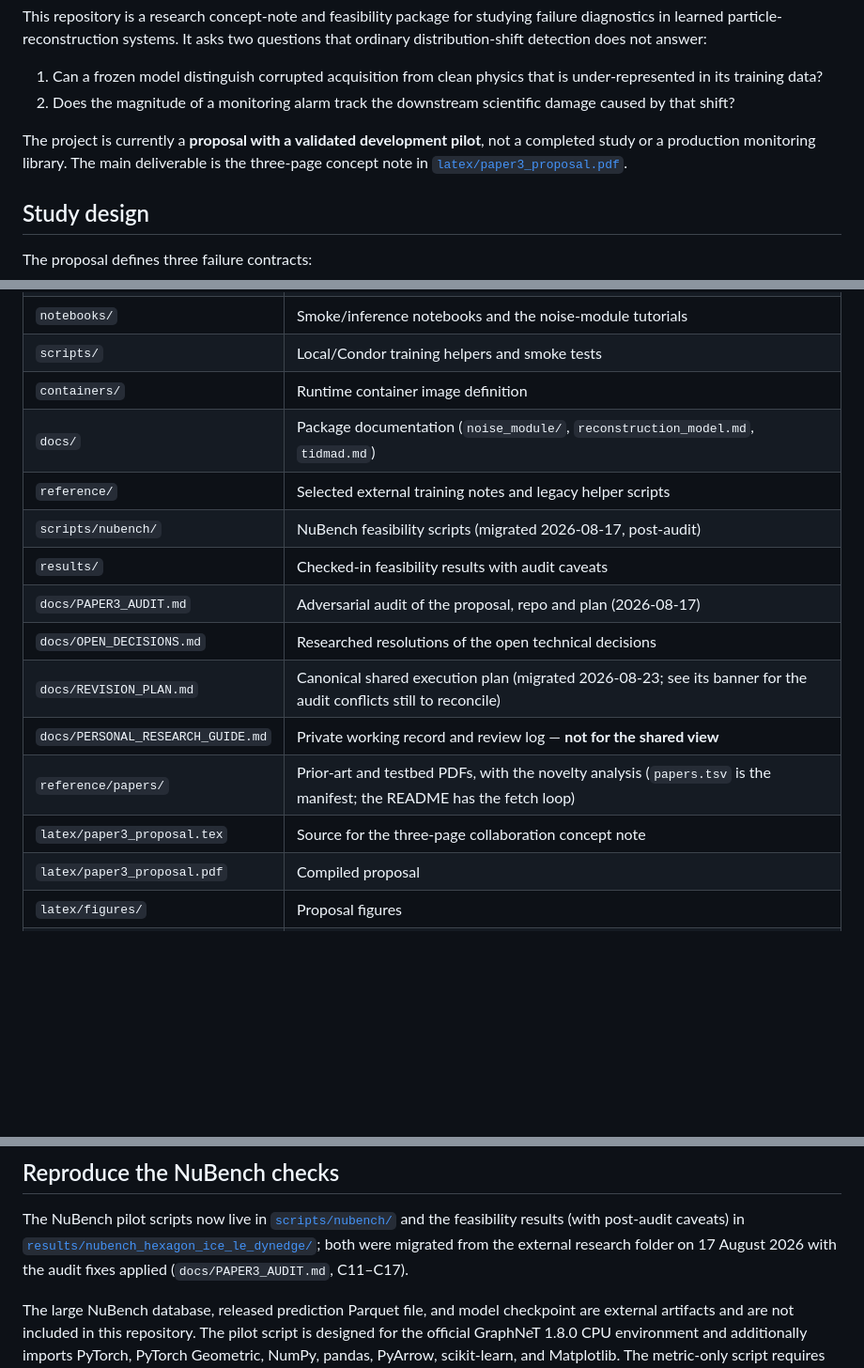
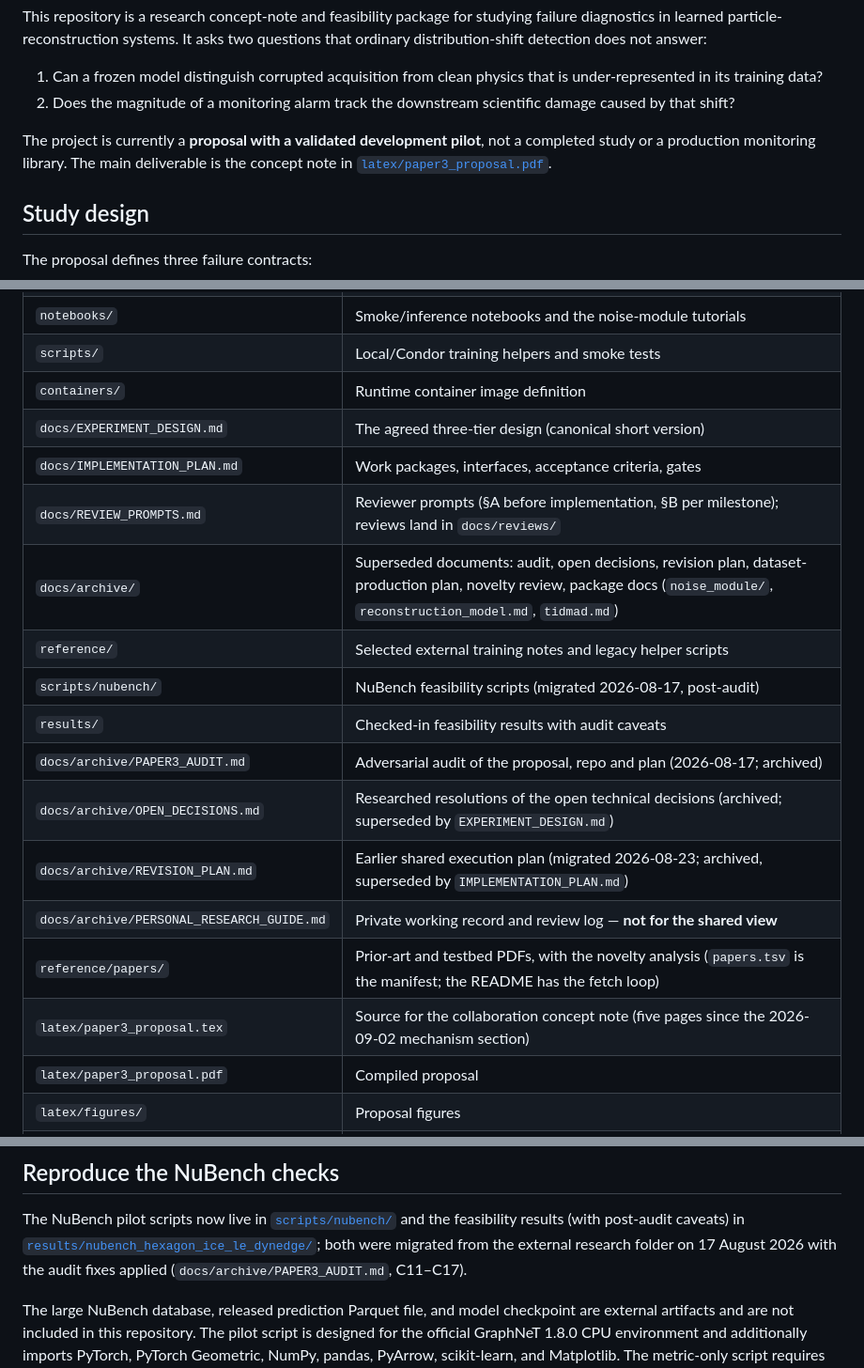
Before and after one commit to seanxia8/ORACLE, a Markdown page: README.md, 3 parts joined by grey strips. Shown at 94% size. Drawn GitHub-style; blank space fills up the shorter version.

Commit message:
README: point at docs/archive for the superseded documents and list the three current docs
Co-Authored-By: Claude Fable 5.1 <noreply@anthropic.com>
Claude-Session: https://claude.ai/code/session_013dTaE1M1TCqfsAWKxXZ8PS

```diff
--- a/README.md
+++ b/README.md
@@ -11,7 +11,7 @@ questions that ordinary distribution-shift detection does not answer:
 
 The project is currently a **proposal with a validated development pilot**, not
 a completed study or a production monitoring library. The main deliverable is
-the three-page concept note in [`latex/paper3_proposal.pdf`](latex/paper3_proposal.pdf).
+the concept note in [`latex/paper3_proposal.pdf`](latex/paper3_proposal.pdf).
 
 ## Study design
 
@@ -75,16 +75,19 @@ this repository.
 | `notebooks/` | Smoke/inference notebooks and the noise-module tutorials |
 | `scripts/` | Local/Condor training helpers and smoke tests |
 | `containers/` | Runtime container image definition |
-| `docs/` | Package documentation (`noise_module/`, `reconstruction_model.md`, `tidmad.md`) |
+| `docs/EXPERIMENT_DESIGN.md` | The agreed three-tier design (canonical short version) |
+| `docs/IMPLEMENTATION_PLAN.md` | Work packages, interfaces, acceptance criteria, gates |
+| `docs/REVIEW_PROMPTS.md` | Reviewer prompts (§A before implementation, §B per milestone); reviews land in `docs/reviews/` |
+| `docs/archive/` | Superseded documents: audit, open decisions, revision plan, dataset-production plan, novelty review, package docs (`noise_module/`, `reconstruction_model.md`, `tidmad.md`) |
 | `reference/` | Selected external training notes and legacy helper scripts |
 | `scripts/nubench/` | NuBench feasibility scripts (migrated 2026-08-17, post-audit) |
 | `results/` | Checked-in feasibility results with audit caveats |
-| `docs/PAPER3_AUDIT.md` | Adversarial audit of the proposal, repo and plan (2026-08-17) |
-| `docs/OPEN_DECISIONS.md` | Researched resolutions of the open technical decisions |
-| `docs/REVISION_PLAN.md` | Canonical shared execution plan (migrated 2026-08-23; see its banner for the audit conflicts still to reconcile) |
-| `docs/PERSONAL_RESEARCH_GUIDE.md` | Private working record and review log — **not for the shared view** |
+| `docs/archive/PAPER3_AUDIT.md` | Adversarial audit of the proposal, repo and plan (2026-08-17; archived) |
+| `docs/archive/OPEN_DECISIONS.md` | Researched resolutions of the open technical decisions (archived; superseded by `EXPERIMENT_DESIGN.md`) |
+| `docs/archive/REVISION_PLAN.md` | Earlier shared execution plan (migrated 2026-08-23; archived, superseded by `IMPLEMENTATION_PLAN.md`) |
+| `docs/archive/PERSONAL_RESEARCH_GUIDE.md` | Private working record and review log — **not for the shared view** |
 | `reference/papers/` | Prior-art and testbed PDFs, with the novelty analysis (`papers.tsv` is the manifest; the README has the fetch loop) |
-| `latex/paper3_proposal.tex` | Source for the three-page collaboration concept note |
+| `latex/paper3_proposal.tex` | Source for the collaboration concept note (five pages since the 2026-09-02 mechanism section) |
 | `latex/paper3_proposal.pdf` | Compiled proposal |
 | `latex/figures/` | Proposal figures |
 | `references.bib` | Working bibliography; the current proposal uses a self-contained bibliography in the TeX source |
@@ -190,7 +193,7 @@ The NuBench pilot scripts now live in [`scripts/nubench/`](scripts/nubench/)
 and the feasibility results (with post-audit caveats) in
 [`results/nubench_hexagon_ice_le_dynedge/`](results/nubench_hexagon_ice_le_dynedge/RESULT.md);
 both were migrated from the external research folder on 17 August 2026 with
-the audit fixes applied (`docs/PAPER3_AUDIT.md`, C11–C17).
+the audit fixes applied (`docs/archive/PAPER3_AUDIT.md`, C11–C17).
 
 The large NuBench database, released prediction Parquet file, and model
 checkpoint are external artifacts and are not included in this repository.
```
Also changed, not shown: other parts of README.md (+1 -1 lines).
